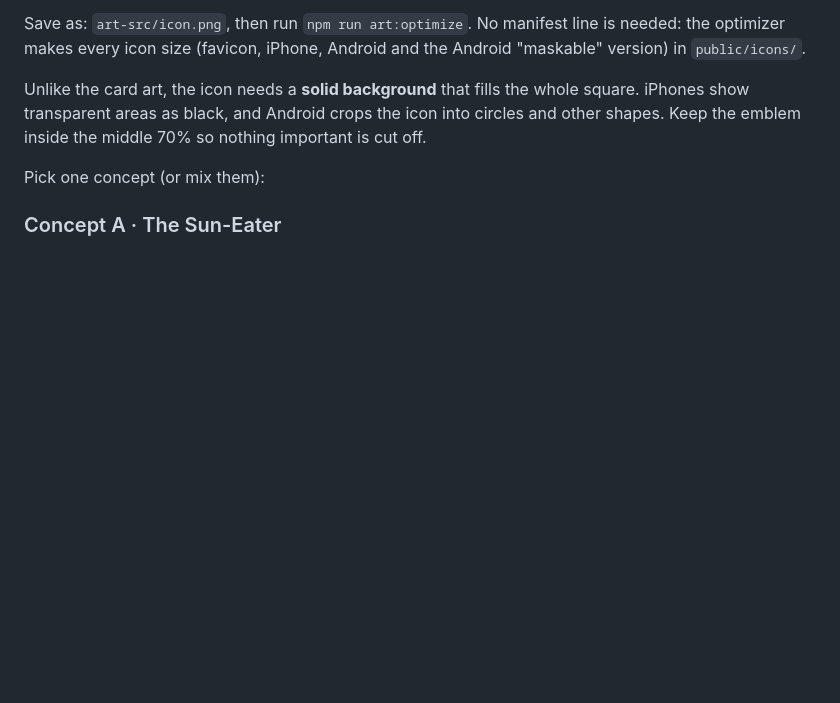
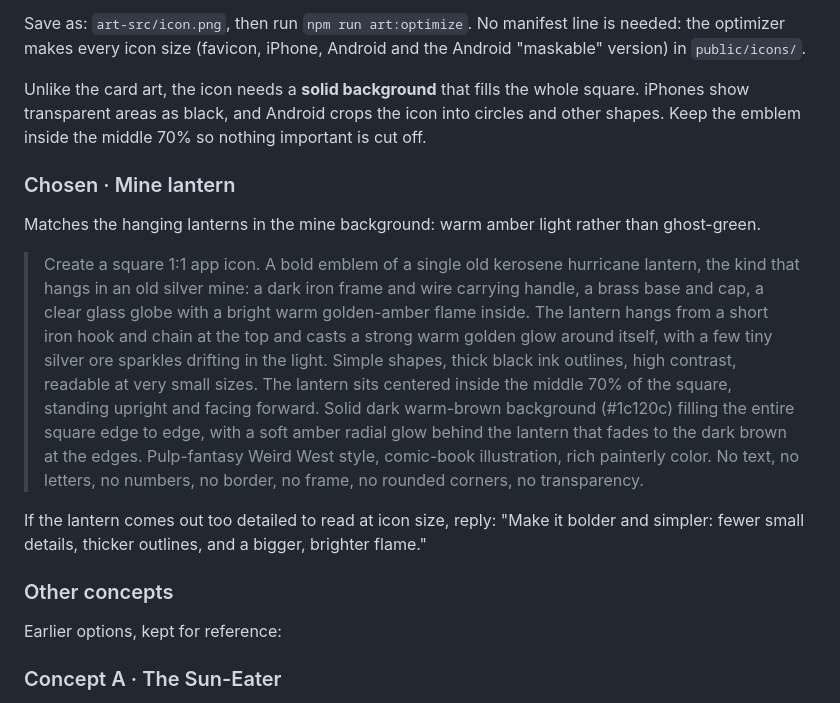
Before and after one commit to plowdk51/weird-west-dungeon-crawl, a Markdown page: docs/ART_PROMPTS.md, the part around the change. Rendered like a GitHub page; blank space fills up the shorter version.

Commit message:
Add the chosen mine-lantern app icon prompt
Co-Authored-By: Claude Opus 5.5 <noreply@anthropic.com>

```diff
--- a/docs/ART_PROMPTS.md
+++ b/docs/ART_PROMPTS.md
@@ -248,7 +248,17 @@ Save as: `art-src/icon.png`, then run `npm run art:optimize`. No manifest line i
 
 Unlike the card art, the icon needs a **solid background** that fills the whole square. iPhones show transparent areas as black, and Android crops the icon into circles and other shapes. Keep the emblem inside the middle 70% so nothing important is cut off.
 
-Pick one concept (or mix them):
+### Chosen · Mine lantern
+
+Matches the hanging lanterns in the mine background: warm amber light rather than ghost-green.
+
+> Create a square 1:1 app icon. A bold emblem of a single old kerosene hurricane lantern, the kind that hangs in an old silver mine: a dark iron frame and wire carrying handle, a brass base and cap, a clear glass globe with a bright warm golden-amber flame inside. The lantern hangs from a short iron hook and chain at the top and casts a strong warm golden glow around itself, with a few tiny silver ore sparkles drifting in the light. Simple shapes, thick black ink outlines, high contrast, readable at very small sizes. The lantern sits centered inside the middle 70% of the square, standing upright and facing forward. Solid dark warm-brown background (#1c120c) filling the entire square edge to edge, with a soft amber radial glow behind the lantern that fades to the dark brown at the edges. Pulp-fantasy Weird West style, comic-book illustration, rich painterly color. No text, no letters, no numbers, no border, no frame, no rounded corners, no transparency.
+
+If the lantern comes out too detailed to read at icon size, reply: "Make it bolder and simpler: fewer small details, thicker outlines, and a bigger, brighter flame."
+
+### Other concepts
+
+Earlier options, kept for reference:
 
 ### Concept A · The Sun-Eater
 
```
